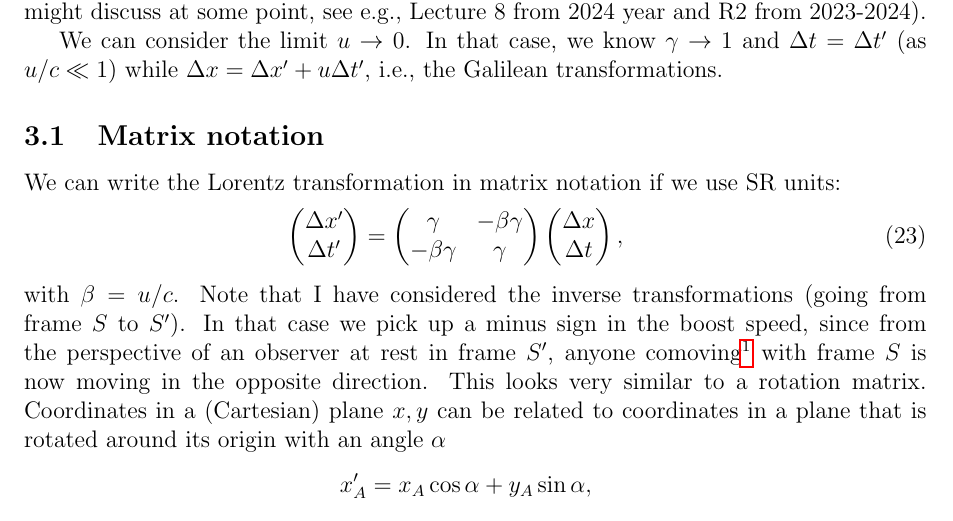
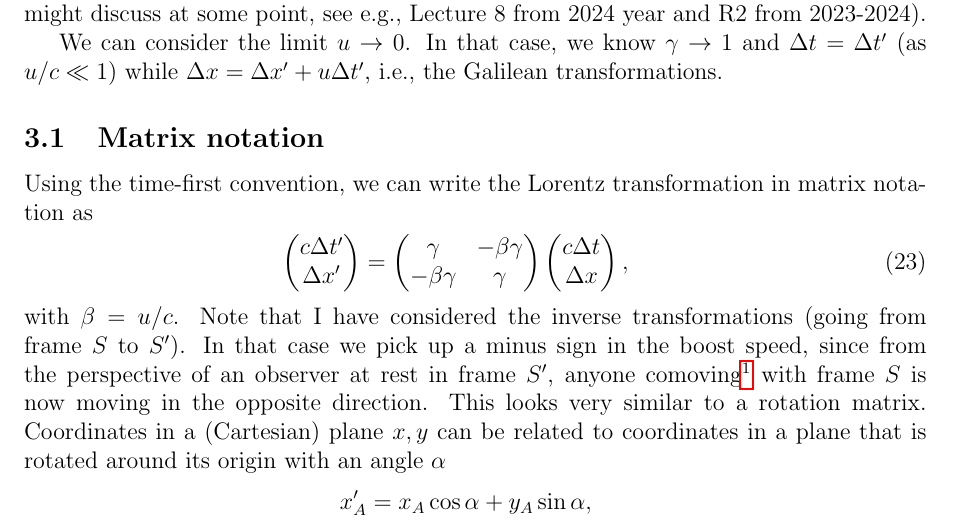
Before and after one commit to daanmeerburg/WBPH001-10-Lectures, a LaTeX document (Lectures/Lecture_3.tex): part of page 6 of 9, cut so that both start at the same text. Compiled offline with pdfLaTeX.

Commit message:
Standardize Lorentz vector coordinate order

```diff
--- a/Lectures/Lecture_3.tex
+++ b/Lectures/Lecture_3.tex
@@ -266,18 +266,18 @@ These transformation rules are the cornerstone of SR, and from these, everything
 We can consider the limit $u\rightarrow 0$. In that case, we know $\gamma \rightarrow 1$ and $\Delta t = \Delta t'$ (as $u/c \ll 1$) while $\Delta x = \Delta x' + u \Delta t'$, i.e., the Galilean transformations.
 
 \subsection{Matrix notation}
-We can write the Lorentz transformation in matrix notation if we use SR units:
+Using the time-first convention, we can write the Lorentz transformation in matrix notation as
 \be
 \begin{pmatrix}
-\Delta x' \\
-\Delta t'
+c\Delta t' \\
+\Delta x'
 \end{pmatrix} =
 \begin{pmatrix}
 \gamma & -\beta \gamma \\
 -\beta \gamma  & \gamma
 \end{pmatrix}\begin{pmatrix}
-\Delta x \\
-\Delta t
+c\Delta t \\
+\Delta x
 \end{pmatrix},
 \ee
 with $\beta = u/c$.  Note that I have considered the inverse transformations (going from frame $S$ to $S'$). In that case we pick up a minus sign in the boost speed, since from the perspective of an observer at rest in frame $S'$, anyone comoving\footnote{I will often use comoving, which often is short-hand for stating that an observer is at rest with respect to some coordinate frame, and moving with (=comoving) the frame as observed from any other inertial reference frame.} with frame $S$ is now moving in the opposite direction.
```
